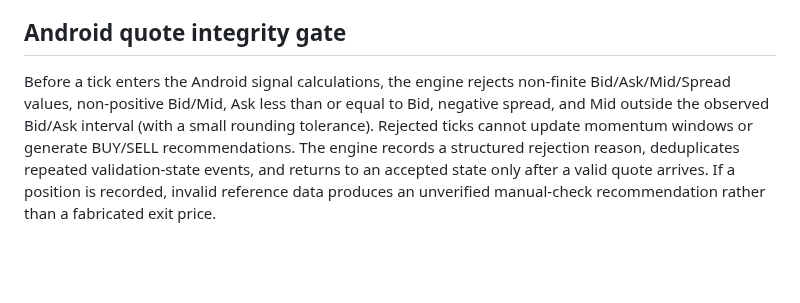
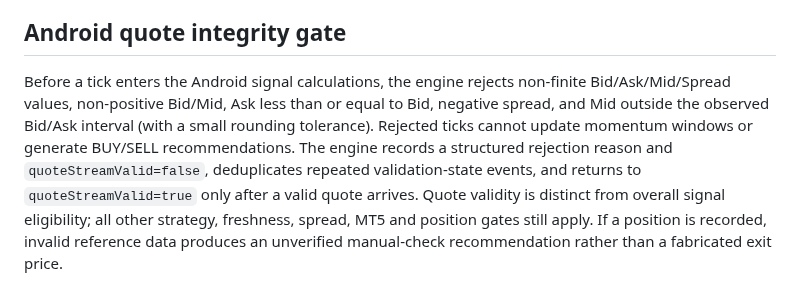
Before and after one commit to Nexora-Apparel/gold-scalper, a Markdown page: docs/veltrix-live-market-data.md, the part around the change. Rendered like a GitHub page; blank space fills up the shorter version.

Commit message:
VELTRIX LIVE: clarify quote validity versus signal eligibility

```diff
--- a/docs/veltrix-live-market-data.md
+++ b/docs/veltrix-live-market-data.md
@@ -67,4 +67,4 @@ When a fresh MT5 screen OCR quote is available, the Android engine compares both
 
 ## Android quote integrity gate
 
-Before a tick enters the Android signal calculations, the engine rejects non-finite Bid/Ask/Mid/Spread values, non-positive Bid/Mid, Ask less than or equal to Bid, negative spread, and Mid outside the observed Bid/Ask interval (with a small rounding tolerance). Rejected ticks cannot update momentum windows or generate BUY/SELL recommendations. The engine records a structured rejection reason, deduplicates repeated validation-state events, and returns to an accepted state only after a valid quote arrives. If a position is recorded, invalid reference data produces an unverified manual-check recommendation rather than a fabricated exit price.
+Before a tick enters the Android signal calculations, the engine rejects non-finite Bid/Ask/Mid/Spread values, non-positive Bid/Mid, Ask less than or equal to Bid, negative spread, and Mid outside the observed Bid/Ask interval (with a small rounding tolerance). Rejected ticks cannot update momentum windows or generate BUY/SELL recommendations. The engine records a structured rejection reason and `quoteStreamValid=false`, deduplicates repeated validation-state events, and returns to `quoteStreamValid=true` only after a valid quote arrives. Quote validity is distinct from overall signal eligibility; all other strategy, freshness, spread, MT5 and position gates still apply. If a position is recorded, invalid reference data produces an unverified manual-check recommendation rather than a fabricated exit price.
```
